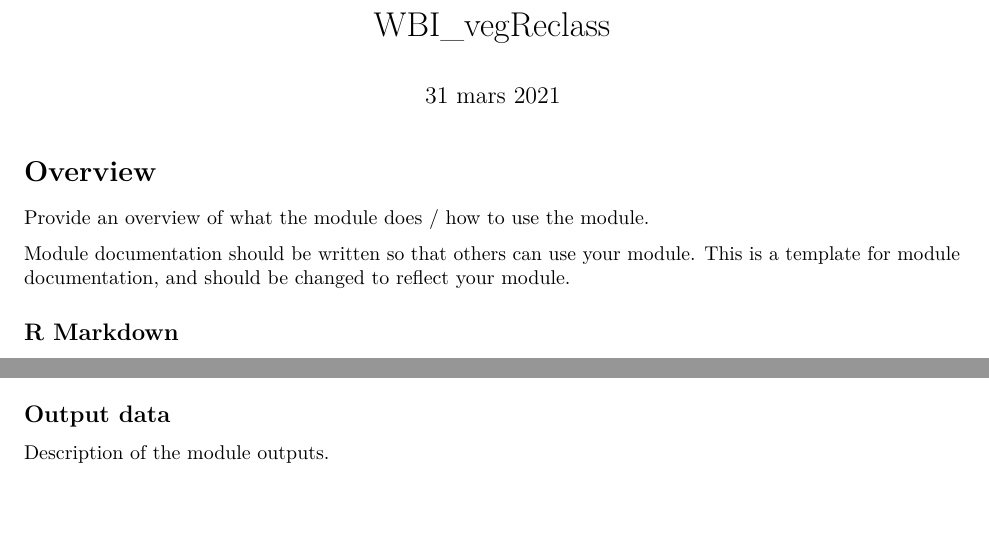
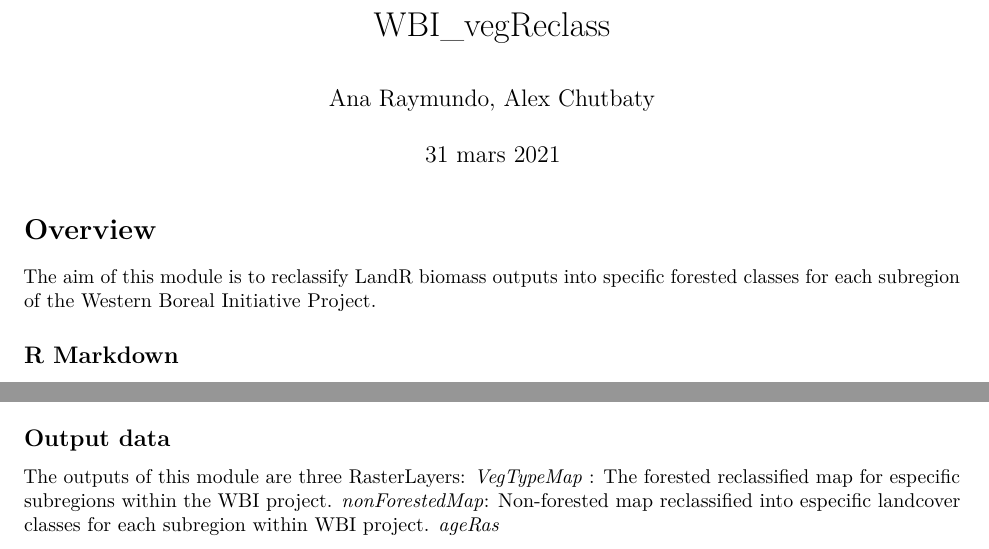
Before and after one commit to araymund83/WBI_vegReclass, an R Markdown document (WBI_vegReclass.Rmd): two parts of pages 1 and 2 of 2, joined at a grey line, cut so that both start at the same text, the shorter picture padded with empty space. Rendered offline with R 4.5, knitr and Pandoc, then LaTeX, with nearby package versions; some code elsewhere in the file could not run offline.

Commit message:
Update WBI_vegReclass.Rmd

````diff
--- a/WBI_vegReclass.Rmd
+++ b/WBI_vegReclass.Rmd
@@ -1,6 +1,6 @@
 ---
 title: "WBI_vegReclass"
-author: ""
+author: "Ana Raymundo, Alex Chutbaty"
 date: "31 mars 2021"
 output: pdf_document
 editor_options:
@@ -13,10 +13,9 @@ knitr::opts_chunk$set(echo = TRUE, results = "hold")
 
 # Overview
 
-Provide an overview of what the module does / how to use the module.
+The aim of this module is to reclassify LandR biomass outputs into specific forested classes for
+each subregion of the Western Boreal Initiative Project.
 
-Module documentation should be written so that others can use your module.
-This is a template for module documentation, and should be changed to reflect your module.
 
 ## R Markdown
 
@@ -86,8 +85,10 @@ knitr::kable(df_inputs)
 
 ## Output data
 
-Description of the module outputs.
-
+The outputs of this module are three RasterLayers:
+ *VegTypeMap* : The forested reclassified map for especific subregions within the WBI project.
+ *nonForestedMap*: Non-forested map reclassified into especific landcover classes for each subregion within WBI project.
+ *ageRas*
 ```{r moduleOutputs, echo = FALSE}
 df_outputs <- moduleOutputs("WBI_vegReclass", "C:/Users/aaras2.CUMMING-10/GitHub/vegReclass_WBI")
 knitr::kable(df_outputs)
````
Also changed, not shown: WBI_vegReclass.Rmd (2 more changed lines).
